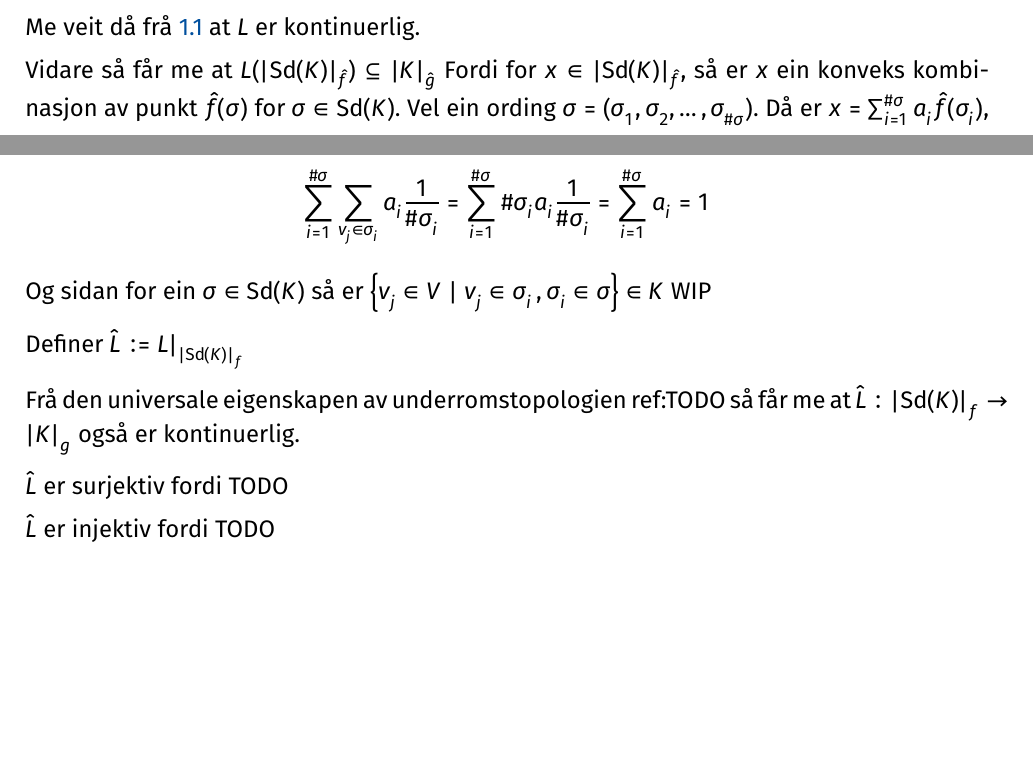
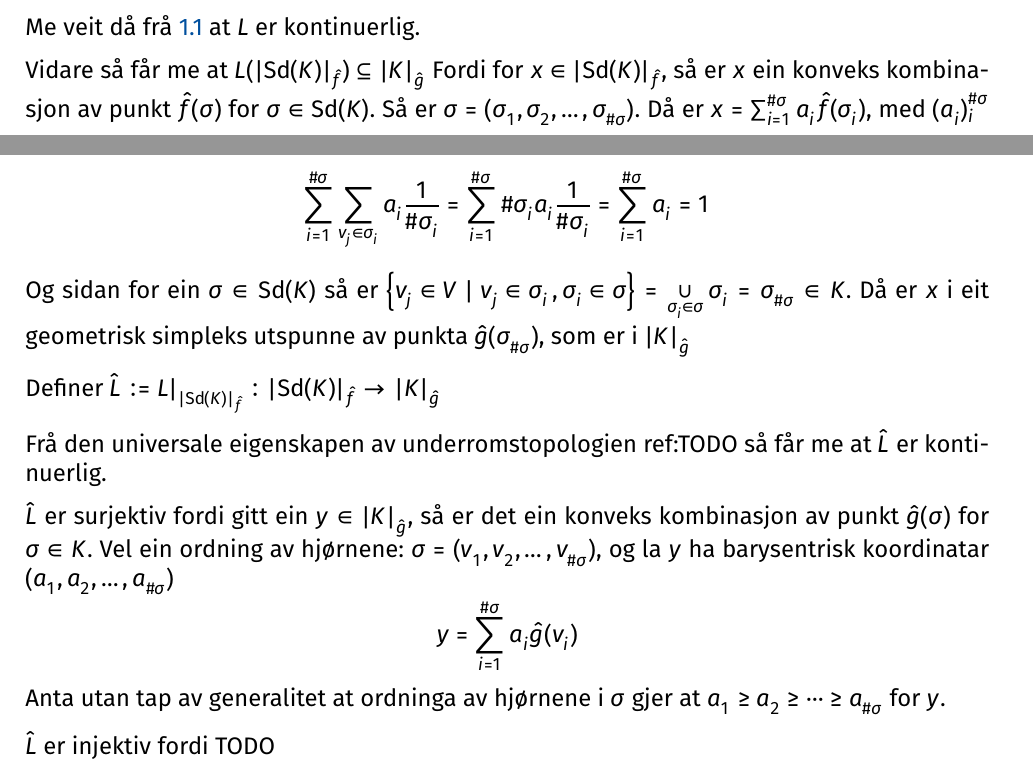
Before and after one commit to Havard-SL/BachelorNerveTeorem, a LaTeX document (Bachelor.tex): two parts of pages 9 and 10 of 12, joined at a grey line, cut so that both start at the same text, the shorter picture padded with empty space. Compiled offline with XeLaTeX.

Commit message:
Jobbar vidare med Sd homeomorfi

```diff
--- a/Bachelor.tex
+++ b/Bachelor.tex
@@ -568,7 +572,7 @@ Dette beviset er frå TODO
 
 	Me veit då frå \ref{thm:begrensa-lin-op-er-kont} at \( L \) er kontinuerlig.
 
-	Vidare så får me at \( L(\gr{\Sd(K)}_{\hat{f}}) \subseteq \gr{K}_{\hat{g}} \) Fordi for \( x \in \gr{\Sd(K)}_{\hat{f}} \), så er \( x \) ein konveks kombinasjon av punkt \( \hat{f}(\sigma) \) for \( \sigma \in \Sd(K) \). Vel ein ording \( \sigma = (\sigma_1, \sigma_2, \dots, \sigma_{\#\sigma}) \). Då er \( x = \sum_{i=1}^{\#\sigma} a_i \hat{f}(\sigma_i) \), med \( (a_i)_i^{\#\sigma} \) dei barysentriske koordinatane til \( x \). Me får då:
+	Vidare så får me at \( L(\gr{\Sd(K)}_{\hat{f}}) \subseteq \gr{K}_{\hat{g}} \) Fordi for \( x \in \gr{\Sd(K)}_{\hat{f}} \), så er \( x \) ein konveks kombinasjon av punkt \( \hat{f}(\sigma) \) for \( \sigma \in \Sd(K) \). Så er \( \sigma = (\sigma_1, \sigma_2, \dots, \sigma_{\#\sigma}) \). Då er \( x = \sum_{i=1}^{\#\sigma} a_i \hat{f}(\sigma_i) \), med \( (a_i)_i^{\#\sigma} \) dei barysentriske koordinatane til \( x \). Me får då:
 	\begin{align*}
 		L(x) &= L\left(\sum_{i=1}^{\#\sigma} a_i \hat{f}(\sigma_i)\right) \\
 		&= \sum_{i=1}^{\#\sigma} L(a_i \hat{f}(\sigma_i)) \\
@@ -582,13 +586,17 @@ Dette beviset er frå TODO
 		\sum_{i=1}^{\#\sigma} \#\sigma_i a_i \frac{1}{\#\sigma_i} =
 		\sum_{i=1}^{\#\sigma} a_i = 1
 	\]
-	Og sidan for ein \( \sigma \in \Sd(K) \) så er \( \set{v_j \in V \mid v_j \in \sigma_i \,, \sigma_i \in \sigma} \in K \) WIP
+	Og sidan for ein \( \sigma \in \Sd(K) \) så er \( \set{v_j \in V \mid v_j \in \sigma_i \,, \sigma_i \in \sigma} = \union_{\sigma_i \in \sigma} \sigma_i = \sigma_{\#\sigma} \in K \). Då er \( x \) i eit geometrisk simpleks utspunne av punkta \( \hat{g}(\sigma_{\#\sigma}) \), som er i \( \gr{K}_{\hat{g}} \)
 
-	Definer \( \hat{L} := L|_{\gr{\Sd(K)}_f} \)
+	Definer \( \hat{L} := L|_{\gr{\Sd(K)}_{\hat{f}}}: \gr{\Sd(K)}_{\hat{f}} \to \gr{K}_{\hat{g}} \)
 
-	Frå den universale eigenskapen av underromstopologien ref:TODO så får me at \( \hat{L}: \gr{\Sd(K)}_f \to \gr{K}_g \) også er kontinuerlig.
+	Frå den universale eigenskapen av underromstopologien ref:TODO så får me at \( \hat{L} \) er kontinuerlig.
 
-	\( \hat{L} \) er surjektiv fordi TODO
+	\( \hat{L} \) er surjektiv fordi gitt ein \( y \in \gr{K}_{\hat{g}} \), så er det ein konveks kombinasjon av punkt \( \hat{g}(\sigma) \) for \( \sigma \in K \). Vel ein ordning av hjørnene: \( \sigma = (v_1, v_2, \dots, v_{\#\sigma}) \), og la \( y \) ha barysentrisk koordinatar \( (a_1, a_2, \dots, a_{\#\sigma}) \)
+	\[
+		y = \sum_{i = 1}^{\#\sigma} a_i \hat{g}(v_i)
+	\]
+	Anta utan tap av generalitet at ordninga av hjørnene i \( \sigma \) gjer at \( a_1 \geq a_2 \geq \dots \geq a_{\#\sigma} \) for \( y \).
 
 	\( \hat{L} \) er injektiv fordi TODO
 
```
Also changed, not shown: Bachelor.tex (8 more changed lines).
